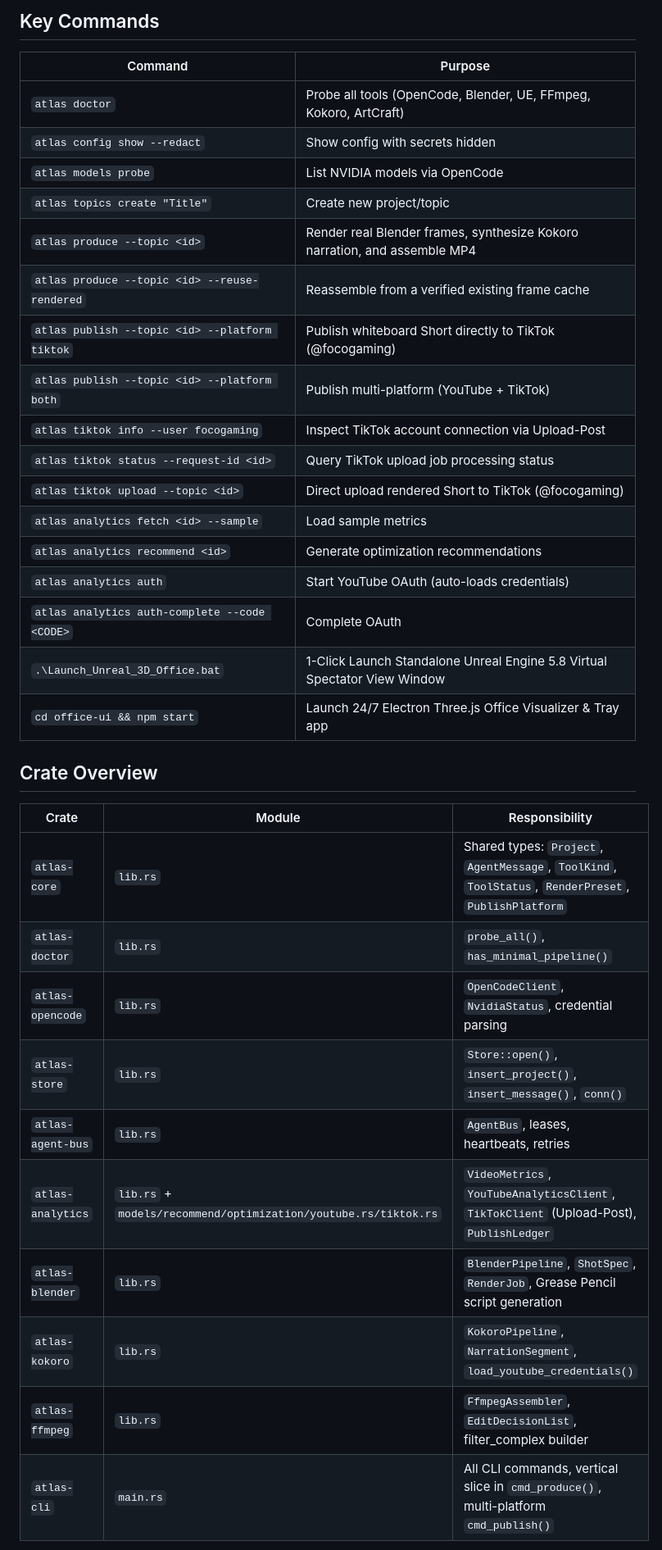
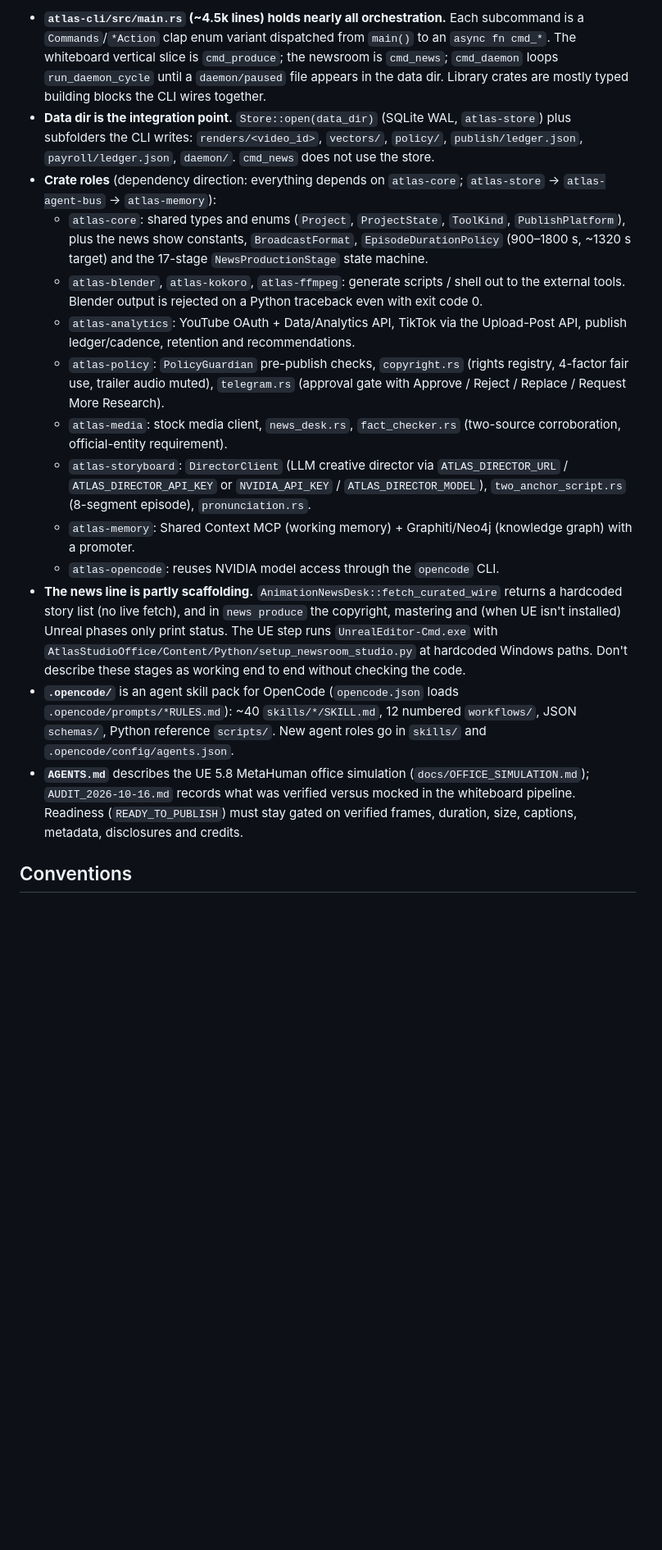
Before and after one commit to Snapwave333/Clearly-Drawn-News, a Markdown page: CLAUDE.md, the part around one of its changes. Shown at 82% size. Drawn GitHub-style; blank space fills up the shorter version.

```diff
--- a/CLAUDE.md
+++ b/CLAUDE.md
@@ -24,38 +35,18 @@ atlas-studio/
 
-## Key Commands
+- **`atlas-cli/src/main.rs` (~4.5k lines) holds nearly all orchestration.** Each subcommand is a `Commands`/`*Action` clap enum variant dispatched from `main()` to an `async fn cmd_*`. The whiteboard vertical slice is `cmd_produce`; the newsroom is `cmd_news`; `cmd_daemon` loops `run_daemon_cycle` until a `daemon/paused` file appears in the data dir. Library crates are mostly typed building blocks the CLI wires together.
+- **Data dir is the integration point.** `Store::open(data_dir)` (SQLite WAL, `atlas-store`) plus subfolders the CLI writes: `renders/<video_id>`, `vectors/`, `policy/`, `publish/ledger.json`, `payroll/ledger.json`, `daemon/`. `cmd_news` does not use the store.
+- **Crate roles** (dependency direction: everything depends on `atlas-core`; `atlas-store` → `atlas-agent-bus` → `atlas-memory`):
+  - `atlas-core`: shared types and enums (`Project`, `ProjectState`, `ToolKind`, `PublishPlatform`), plus the news show constants, `BroadcastFormat`, `EpisodeDurationPolicy` (900–1800 s, ~1320 s target) and the 17-stage `NewsProductionStage` state machine.
+  - `atlas-blender`, `atlas-kokoro`, `atlas-ffmpeg`: generate scripts / shell out to the external tools. Blender output is rejected on a Python traceback even with exit code 0.
+  - `atlas-analytics`: YouTube OAuth + Data/Analytics API, TikTok via the Upload-Post API, publish ledger/cadence, retention and recommendations.
+  - `atlas-policy`: `PolicyGuardian` pre-publish checks, `copyright.rs` (rights registry, 4-factor fair use, trailer audio muted), `telegram.rs` (approval gate with Approve / Reject / Replace / Request More Research).
+  - `atlas-media`: stock media client, `news_desk.rs`, `fact_checker.rs` (two-source corroboration, official-entity requirement).
+  - `atlas-storyboard`: `DirectorClient` (LLM creative director via `ATLAS_DIRECTOR_URL` / `ATLAS_DIRECTOR_API_KEY` or `NVIDIA_API_KEY` / `ATLAS_DIRECTOR_MODEL`), `two_anchor_script.rs` (8-segment episode), `pronunciation.rs`.
+  - `atlas-memory`: Shared Context MCP (working memory) + Graphiti/Neo4j (knowledge graph) with a promoter.
+  - `atlas-opencode`: reuses NVIDIA model access through the `opencode` CLI.
+- **The news line is partly scaffolding.** `AnimationNewsDesk::fetch_curated_wire` returns a hardcoded story list (no live fetch), and in `news produce` the copyright, mastering and (when UE isn't installed) Unreal phases only print status. The UE step runs `UnrealEditor-Cmd.exe` with `AtlasStudioOffice/Content/Python/setup_newsroom_studio.py` at hardcoded Windows paths. Don't describe these stages as working end to end without checking the code.
+- **`.opencode/`** is an agent skill pack for OpenCode (`opencode.json` loads `.opencode/prompts/*RULES.md`): ~40 `skills/*/SKILL.md`, 12 numbered `workflows/`, JSON `schemas/`, Python reference `scripts/`. New agent roles go in `skills/` and `.opencode/config/agents.json`.
+- **`AGENTS.md`** describes the UE 5.8 MetaHuman office simulation (`docs/OFFICE_SIMULATION.md`); `AUDIT_2026-10-16.md` records what was verified versus mocked in the whiteboard pipeline. Readiness (`READY_TO_PUBLISH`) must stay gated on verified frames, duration, size, captions, metadata, disclosures and credits.
 
-| Command | Purpose |
-|---------|---------|
-| `atlas doctor` | Probe all tools (OpenCode, Blender, UE, FFmpeg, Kokoro, ArtCraft) |
-| `atlas config show --redact` | Show config with secrets hidden |
-| `atlas models probe` | List NVIDIA models via OpenCode |
-| `atlas topics create "Title"` | Create new project/topic |
-| `atlas produce --topic <id>` | Render real Blender frames, synthesize Kokoro narration, and assemble MP4 |
-| `atlas produce --topic <id> --reuse-rendered` | Reassemble from a verified existing frame cache |
-| `atlas publish --topic <id> --platform tiktok` | Publish whiteboard Short directly to TikTok (@focogaming) |
-| `atlas publish --topic <id> --platform both` | Publish multi-platform (YouTube + TikTok) |
-| `atlas tiktok info --user focogaming` | Inspect TikTok account connection via Upload-Post |
-| `atlas tiktok status --request-id <id>` | Query TikTok upload job processing status |
-| `atlas tiktok upload --topic <id>` | Direct upload rendered Short to TikTok (@focogaming) |
-| `atlas analytics fetch <id> --sample` | Load sample metrics |
-| `atlas analytics recommend <id>` | Generate optimization recommendations |
-| `atlas analytics auth` | Start YouTube OAuth (auto-loads credentials) |
-| `atlas analytics auth-complete --code <CODE>` | Complete OAuth |
-| `.\Launch_Unreal_3D_Office.bat` | 1-Click Launch Standalone Unreal Engine 5.8 Virtual Spectator View Window |
-| `cd office-ui && npm start` | Launch 24/7 Electron Three.js Office Visualizer & Tray app |
+## Conventions
 
-## Crate Overview
-
-| Crate | Module | Responsibility |
-|-------|--------|----------------|
-| `atlas-core` | `lib.rs` | Shared types: `Project`, `AgentMessage`, `ToolKind`, `ToolStatus`, `RenderPreset`, `PublishPlatform` |
-| `atlas-doctor` | `lib.rs` | `probe_all()`, `has_minimal_pipeline()` |
-| `atlas-opencode` | `lib.rs` | `OpenCodeClient`, `NvidiaStatus`, credential parsing |
-| `atlas-store` | `lib.rs` | `Store::open()`, `insert_project()`, `insert_message()`, `conn()` |
-| `atlas-agent-bus` | `lib.rs` | `AgentBus`, leases, heartbeats, retries |
-| `atlas-analytics` | `lib.rs` + `models/recommend/optimization/youtube.rs/tiktok.rs` | `VideoMetrics`, `YouTubeAnalyticsClient`, `TikTokClient` (Upload-Post), `PublishLedger` |
-| `atlas-blender` | `lib.rs` | `BlenderPipeline`, `ShotSpec`, `RenderJob`, Grease Pencil script generation |
-| `atlas-kokoro` | `lib.rs` | `KokoroPipeline`, `NarrationSegment`, `load_youtube_credentials()` |
-| `atlas-ffmpeg` | `lib.rs` | `FfmpegAssembler`, `EditDecisionList`, filter_complex builder |
-| `atlas-cli` | `main.rs` | All CLI commands, vertical slice in `cmd_produce()`, multi-platform `cmd_publish()` |
-
```
Also changed, not shown: other parts of CLAUDE.md (+33 -105 lines).
